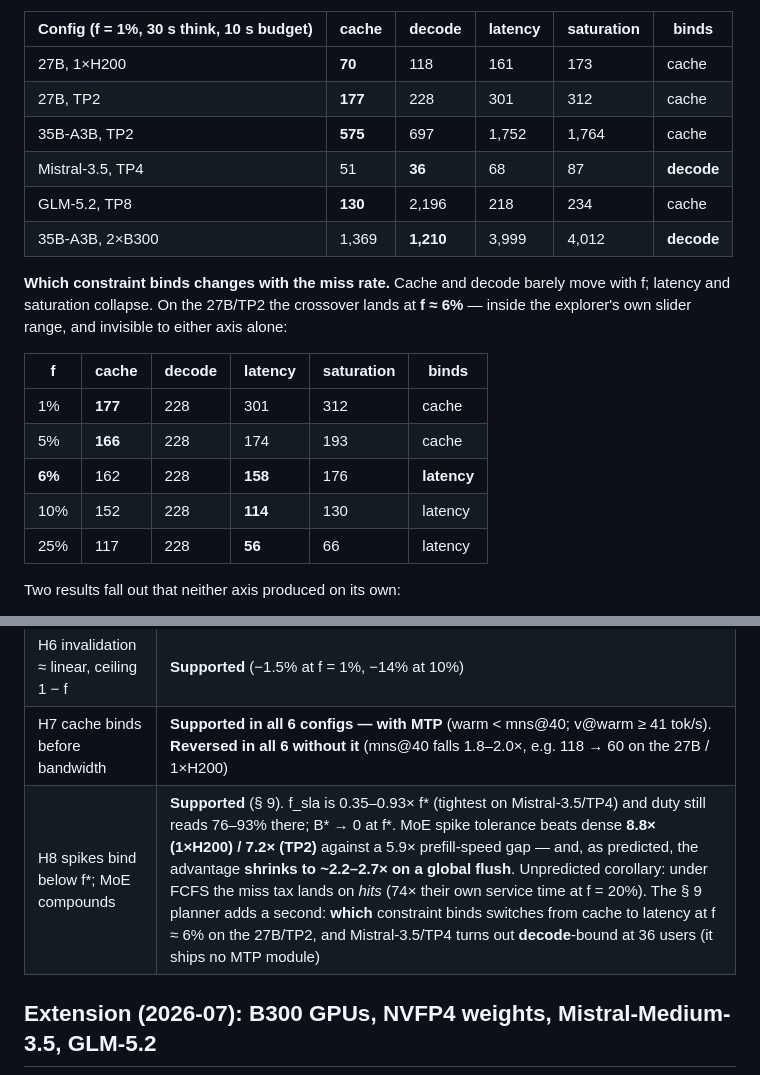
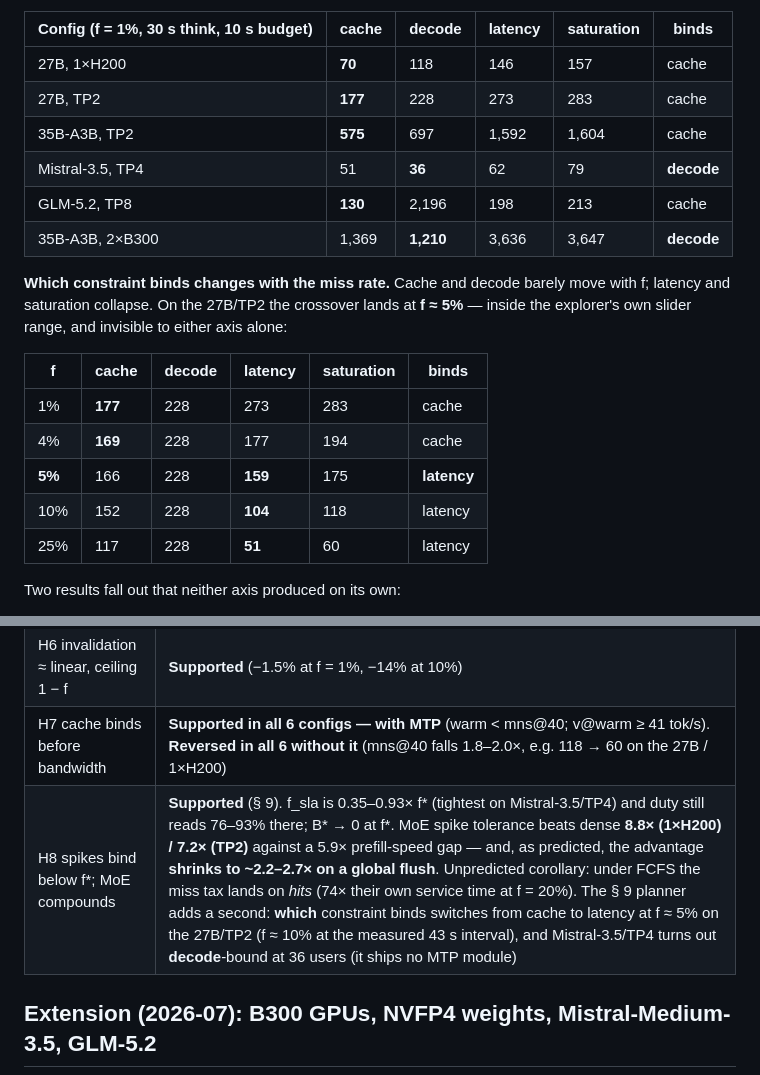
Before and after one commit to T0mSIlver/working-set, a Markdown page: docs/scenarios.md, 2 parts joined by grey strips. Drawn GitHub-style.

```diff
--- a/docs/scenarios.md
+++ b/docs/scenarios.md
@@ -893,25 +899,25 @@ numbers the rest of the study plans on.
 
 | Config (f = 1%, 30 s think, 10 s budget) | cache | decode | latency | saturation | **binds** |
 | --- | --- | --- | --- | --- | --- |
-| 27B, 1×H200 | **70** | 118 | 161 | 173 | cache |
-| 27B, TP2 | **177** | 228 | 301 | 312 | cache |
-| 35B-A3B, TP2 | **575** | 697 | 1,752 | 1,764 | cache |
-| Mistral-3.5, TP4 | 51 | **36** | 68 | 87 | **decode** |
-| GLM-5.2, TP8 | **130** | 2,196 | 218 | 234 | cache |
-| 35B-A3B, 2×B300 | 1,369 | **1,210** | 3,999 | 4,012 | **decode** |
+| 27B, 1×H200 | **70** | 118 | 146 | 157 | cache |
+| 27B, TP2 | **177** | 228 | 273 | 283 | cache |
+| 35B-A3B, TP2 | **575** | 697 | 1,592 | 1,604 | cache |
+| Mistral-3.5, TP4 | 51 | **36** | 62 | 79 | **decode** |
+| GLM-5.2, TP8 | **130** | 2,196 | 198 | 213 | cache |
+| 35B-A3B, 2×B300 | 1,369 | **1,210** | 3,636 | 3,647 | **decode** |
 
 **Which constraint binds changes with the miss rate.** Cache and decode barely
 move with f; latency and saturation collapse. On the 27B/TP2 the crossover lands
-at **f ≈ 6%** — inside the explorer's own slider range, and invisible to either
+at **f ≈ 5%** — inside the explorer's own slider range, and invisible to either
 axis alone:
 
 | f | cache | decode | latency | saturation | binds |
 | --- | --- | --- | --- | --- | --- |
-| 1% | **177** | 228 | 301 | 312 | cache |
-| 5% | **166** | 228 | 174 | 193 | cache |
-| **6%** | 162 | 228 | **158** | 176 | **latency** |
-| 10% | 152 | 228 | **114** | 130 | latency |
-| 25% | 117 | 228 | **56** | 66 | latency |
+| 1% | **177** | 228 | 273 | 283 | cache |
+| 4% | **169** | 228 | 177 | 194 | cache |
+| **5%** | 166 | 228 | **159** | 175 | **latency** |
+| 10% | 152 | 228 | **104** | 118 | latency |
+| 25% | 117 | 228 | **51** | 60 | latency |
 
 Two results fall out that neither axis produced on its own:
 
@@ -1196,7 +1254,7 @@ so is the bandwidth they would share.
 | H5 subagents raise warm count | **Supported** (640 → 918 across r = 0 → 1) |
 | H6 invalidation ≈ linear, ceiling 1 − f | **Supported** (−1.5% at f = 1%, −14% at 10%) |
 | H7 cache binds before bandwidth | **Supported in all 6 configs — with MTP** (warm < mns@40; v@warm ≥ 41 tok/s). **Reversed in all 6 without it** (mns@40 falls 1.8–2.0×, e.g. 118 → 60 on the 27B / 1×H200) |
-| H8 spikes bind below f\*; MoE compounds | **Supported** (§ 9). f_sla is 0.35–0.93× f\* (tightest on Mistral-3.5/TP4) and duty still reads 76–93% there; B\* → 0 at f\*. MoE spike tolerance beats dense **8.8× (1×H200) / 7.2× (TP2)** against a 5.9× prefill-speed gap — and, as predicted, the advantage **shrinks to ~2.2–2.7× on a global flush**. Unpredicted corollary: under FCFS the miss tax lands on *hits* (74× their own service time at f = 20%). The § 9 planner adds a second: **which** constraint binds switches from cache to latency at f ≈ 6% on the 27B/TP2, and Mistral-3.5/TP4 turns out **decode**-bound at 36 users (it ships no MTP module) |
+| H8 spikes bind below f\*; MoE compounds | **Supported** (§ 9). f_sla is 0.35–0.93× f\* (tightest on Mistral-3.5/TP4) and duty still reads 76–93% there; B\* → 0 at f\*. MoE spike tolerance beats dense **8.8× (1×H200) / 7.2× (TP2)** against a 5.9× prefill-speed gap — and, as predicted, the advantage **shrinks to ~2.2–2.7× on a global flush**. Unpredicted corollary: under FCFS the miss tax lands on *hits* (74× their own service time at f = 20%). The § 9 planner adds a second: **which** constraint binds switches from cache to latency at f ≈ 5% on the 27B/TP2 (f ≈ 10% at the measured 43 s interval), and Mistral-3.5/TP4 turns out **decode**-bound at 36 users (it ships no MTP module) |
 
 ## Extension (2026-07): B300 GPUs, NVFP4 weights, Mistral-Medium-3.5, GLM-5.2
 
```
Also changed, not shown: other parts of docs/scenarios.md (+87 -20 lines), figures/scenario_binding_map.png, 5 other files.
